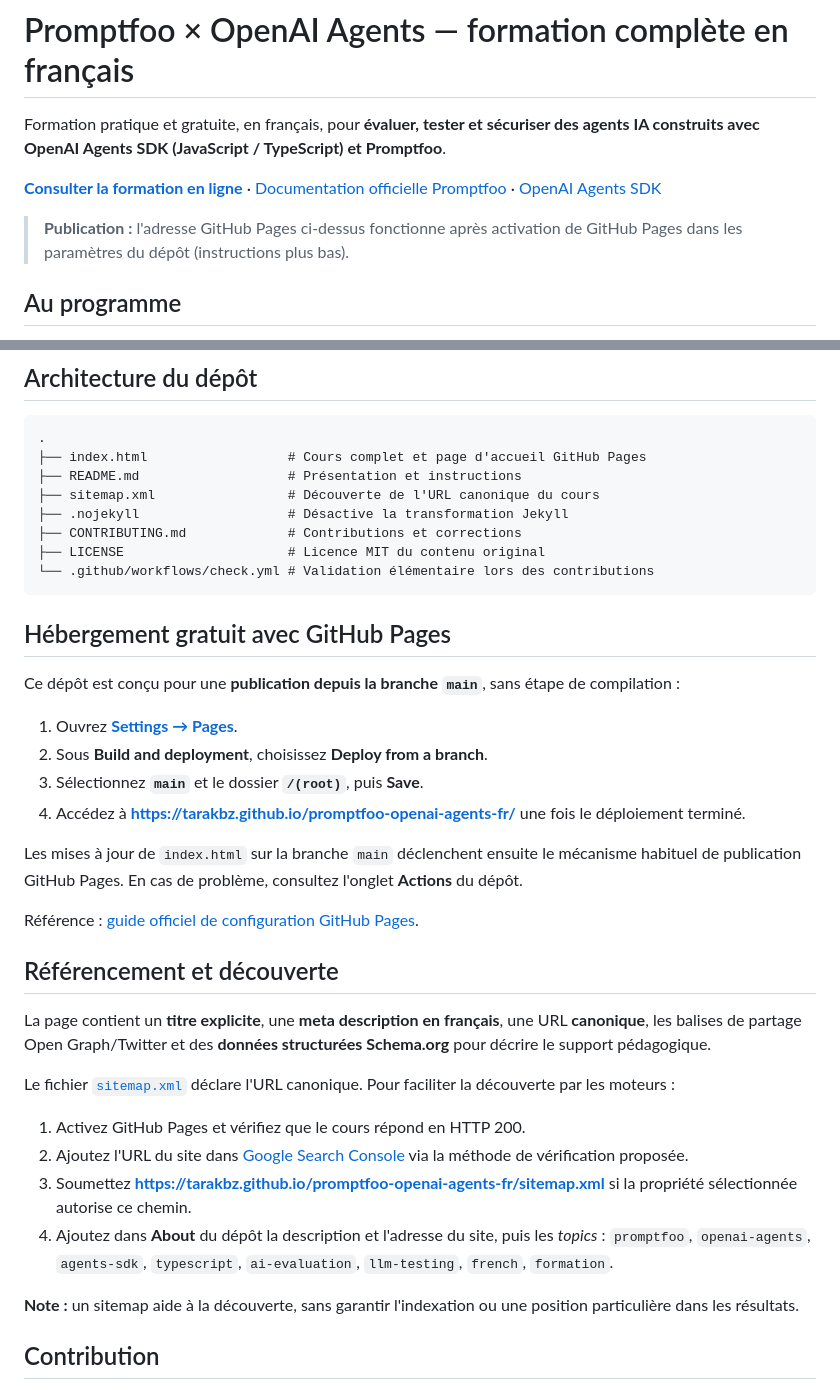
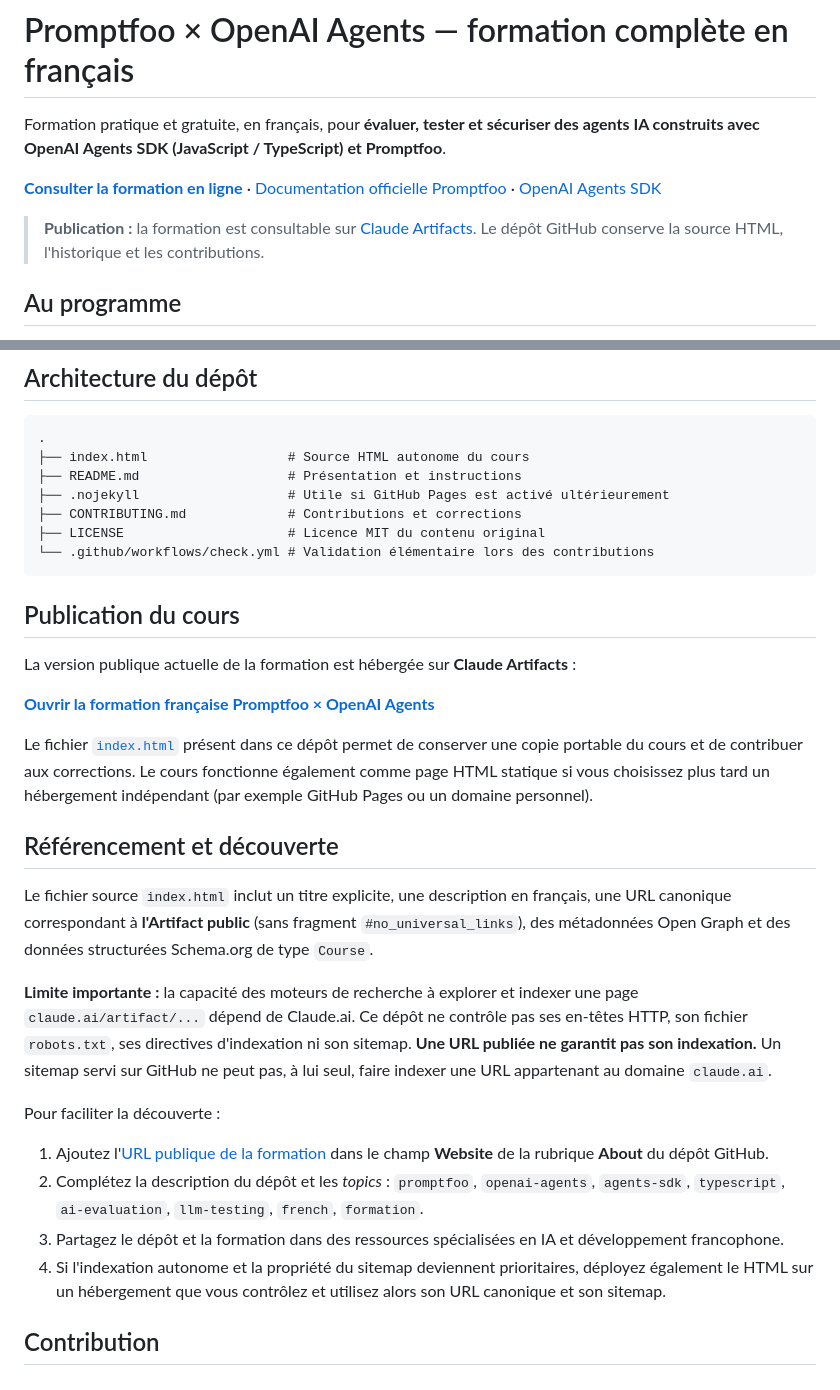
Before and after one commit to tarakbz/promptfoo-openai-agents-fr, a Markdown page: README.md, 2 parts joined by grey strips. GitHub-like rendering.

Commit message:
docs: pointer vers la formation publiée sur Claude Artifacts

````diff
--- a/README.md
+++ b/README.md
@@ -6,5 +6,5 @@ Formation pratique et gratuite, en français, pour **évaluer, tester et sécuri
 
-> **Publication :** l'adresse GitHub Pages ci-dessus fonctionne après activation de GitHub Pages dans les paramètres du dépôt (instructions plus bas).
+> **Publication :** la formation est consultable sur [Claude Artifacts](https://claude.ai/artifact/6kBjDnxFYcvvcaty1mnZHz#no_universal_links). Le dépôt GitHub conserve la source HTML, l'historique et les contributions.
 
 ## Au programme
 
@@ -54,40 +54,34 @@ Si le fournisseur natif refuse votre version du SDK, **conservez la version néc
 
 ```text
 .
-├── index.html                  # Cours complet et page d'accueil GitHub Pages
+├── index.html                  # Source HTML autonome du cours
 ├── README.md                   # Présentation et instructions
-├── sitemap.xml                 # Découverte de l'URL canonique du cours
-├── .nojekyll                   # Désactive la transformation Jekyll
+├── .nojekyll                   # Utile si GitHub Pages est activé ultérieurement
 ├── CONTRIBUTING.md             # Contributions et corrections
 ├── LICENSE                     # Licence MIT du contenu original
 └── .github/workflows/check.yml # Validation élémentaire lors des contributions
 ```
 
-## Hébergement gratuit avec GitHub Pages
+## Publication du cours
 
-Ce dépôt est conçu pour une **publication depuis la branche `main`**, sans étape de compilation :
+La version publique actuelle de la formation est hébergée sur **Claude Artifacts** :
 
-1. Ouvrez **[Settings → Pages](https://github.com/tarakbz/promptfoo-openai-agents-fr/settings/pages)**.
-2. Sous **Build and deployment**, choisissez **Deploy from a branch**.
-3. Sélectionnez **`main`** et le dossier **`/(root)`**, puis **Save**.
-4. Accédez à **https://tarakbz.github.io/promptfoo-openai-agents-fr/** une fois le déploiement terminé.
+**[Ouvrir la formation française Promptfoo × OpenAI Agents](https://claude.ai/artifact/6kBjDnxFYcvvcaty1mnZHz#no_universal_links)**
 
-Les mises à jour de `index.html` sur la branche `main` déclenchent ensuite le mécanisme habituel de publication GitHub Pages. En cas de problème, consultez l'onglet **Actions** du dépôt.
-
-Référence : [guide officiel de configuration GitHub Pages](https://docs.github.com/en/pages/getting-started-with-github-pages/configuring-a-publishing-source-for-your-github-pages-site).
+Le fichier [`index.html`](./index.html) présent dans ce dépôt permet de conserver une copie portable du cours et de contribuer aux corrections. Le cours fonctionne également comme page HTML statique si vous choisissez plus tard un hébergement indépendant (par exemple GitHub Pages ou un domaine personnel).
 
 ## Référencement et découverte
 
-La page contient un **titre explicite**, une **meta description en français**, une URL **canonique**, les balises de partage Open Graph/Twitter et des **données structurées Schema.org** pour décrire le support pédagogique.
+Le fichier source `index.html` inclut un titre explicite, une description en français, une URL canonique correspondant à **l'Artifact public** (sans fragment `#no_universal_links`), des métadonnées Open Graph et des données structurées Schema.org de type `Course`.
 
-Le fichier [`sitemap.xml`](./sitemap.xml) déclare l'URL canonique. Pour faciliter la découverte par les moteurs :
+**Limite importante :** la capacité des moteurs de recherche à explorer et indexer une page `claude.ai/artifact/...` dépend de Claude.ai. Ce dépôt ne contrôle pas ses en-têtes HTTP, son fichier `robots.txt`, ses directives d'indexation ni son sitemap. **Une URL publiée ne garantit pas son indexation.** Un sitemap servi sur GitHub ne peut pas, à lui seul, faire indexer une URL appartenant au domaine `claude.ai`.
 
-1. Activez GitHub Pages et vérifiez que le cours répond en HTTP 200.
-2. Ajoutez l'URL du site dans [Google Search Console](https://search.google.com/search-console/about) via la méthode de vérification proposée.
-3. Soumettez **https://tarakbz.github.io/promptfoo-openai-agents-fr/sitemap.xml** si la propriété sélectionnée autorise ce chemin.
-4. Ajoutez dans **About** du dépôt la description et l'adresse du site, puis les *topics* : `promptfoo`, `openai-agents`, `agents-sdk`, `typescript`, `ai-evaluation`, `llm-testing`, `french`, `formation`.
+Pour faciliter la découverte :
 
-**Note :** un sitemap aide à la découverte, sans garantir l'indexation ou une position particulière dans les résultats.
+1. Ajoutez l'[URL publique de la formation](https://claude.ai/artifact/6kBjDnxFYcvvcaty1mnZHz#no_universal_links) dans le champ **Website** de la rubrique **About** du dépôt GitHub.
+2. Complétez la description du dépôt et les *topics* : `promptfoo`, `openai-agents`, `agents-sdk`, `typescript`, `ai-evaluation`, `llm-testing`, `french`, `formation`.
+3. Partagez le dépôt et la formation dans des ressources spécialisées en IA et développement francophone.
+4. Si l'indexation autonome et la propriété du sitemap deviennent prioritaires, déployez également le HTML sur un hébergement que vous contrôlez et utilisez alors son URL canonique et son sitemap.
 
 ## Contribution
 
````
Also changed, not shown: other parts of README.md (+2 -2 lines).
